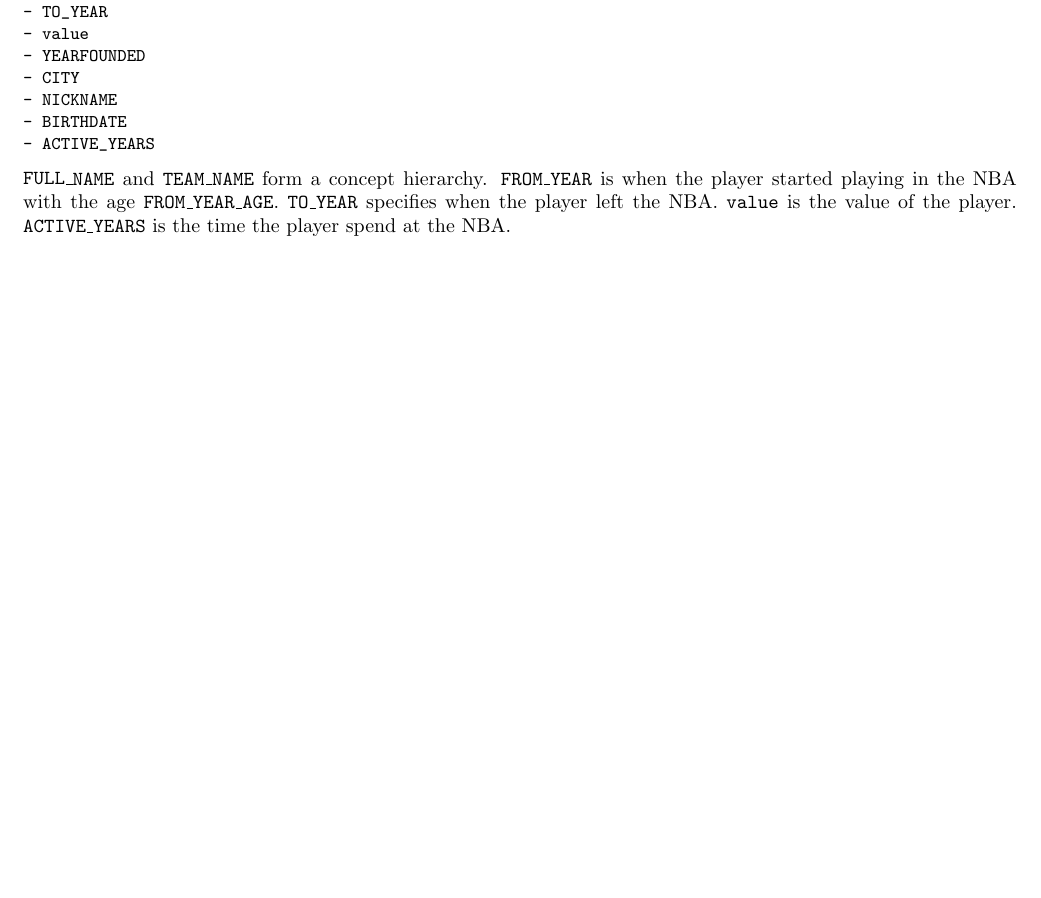
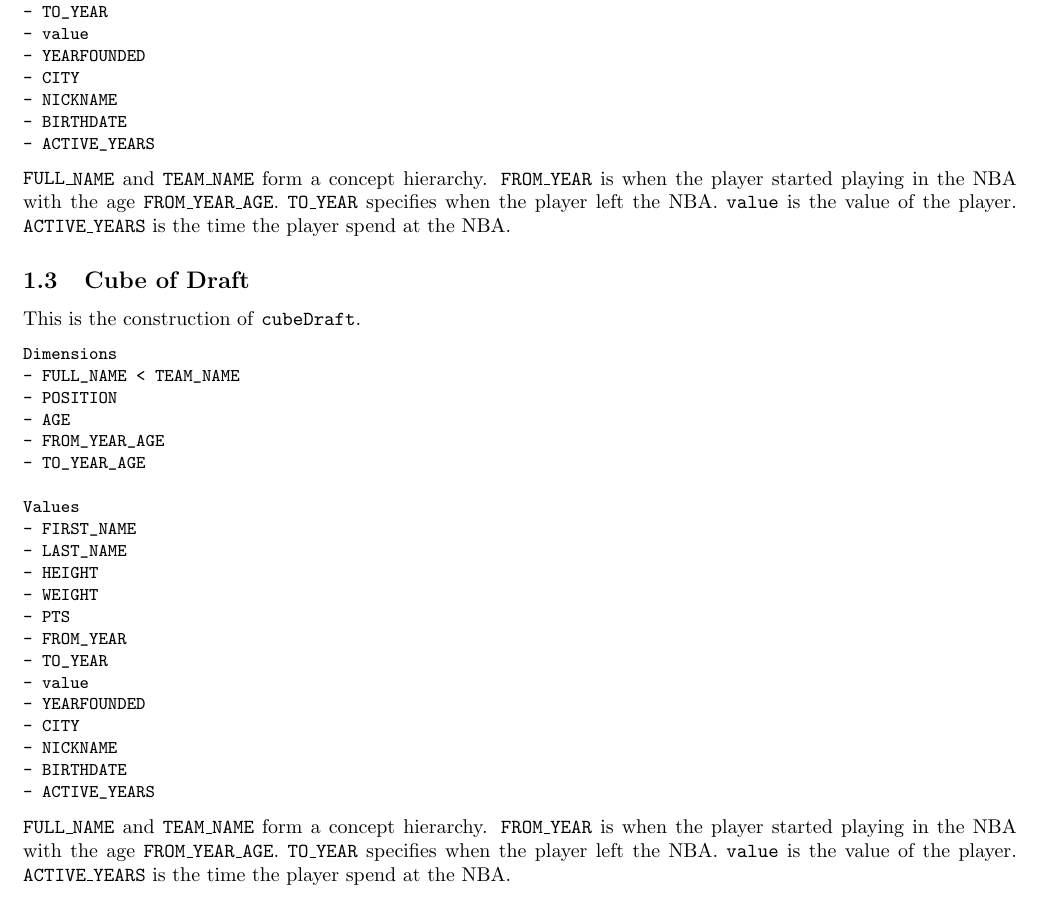
Before and after one commit to TobiasJacob/data-mining-project, a LaTeX document (reports/2/Group3_project2.tex): part of page 2 of 7 before the commit and part of page 2 of 8 after it, cut so that both start at the same text, the shorter picture padded with empty space. Compiled offline with pdfLaTeX.

Commit message:
Working on adding Draft cube & plots

```diff
--- a/reports/2/Group3_project2.tex
+++ b/reports/2/Group3_project2.tex
@@ -107,6 +107,38 @@
 \texttt{value} is the value of the player.
 \texttt{ACTIVE\_YEARS} is the time the player spend at the NBA.
 
+
+\subsection{Cube of Draft}
+This is the construction of \texttt{cubeDraft}.
+\begin{lstlisting}
+Dimensions
+- FULL_NAME < TEAM_NAME
+- POSITION
+- AGE
+- FROM_YEAR_AGE
+- TO_YEAR_AGE
+
+Values
+- FIRST_NAME
+- LAST_NAME
+- HEIGHT
+- WEIGHT
+- PTS
+- FROM_YEAR
+- TO_YEAR
+- value
+- YEARFOUNDED
+- CITY
+- NICKNAME
+- BIRTHDATE
+- ACTIVE_YEARS
+\end{lstlisting}
+\texttt{FULL\_NAME} and \texttt{TEAM\_NAME} form a concept hierarchy.
+\texttt{FROM\_YEAR} is when the player started playing in the NBA with the age \texttt{FROM\_YEAR\_AGE}.
+\texttt{TO\_YEAR} specifies when the player left the NBA.
+\texttt{value} is the value of the player.
+\texttt{ACTIVE\_YEARS} is the time the player spend at the NBA.
+
 \subsection{Biometrics cube}
 For later project submissions, categorial data attributes are needed.
 We construct a cube with biometric data of the players.
```
Also changed, not shown: reports/2/Group3_project2.tex (6 more changed lines), 3 other files.
